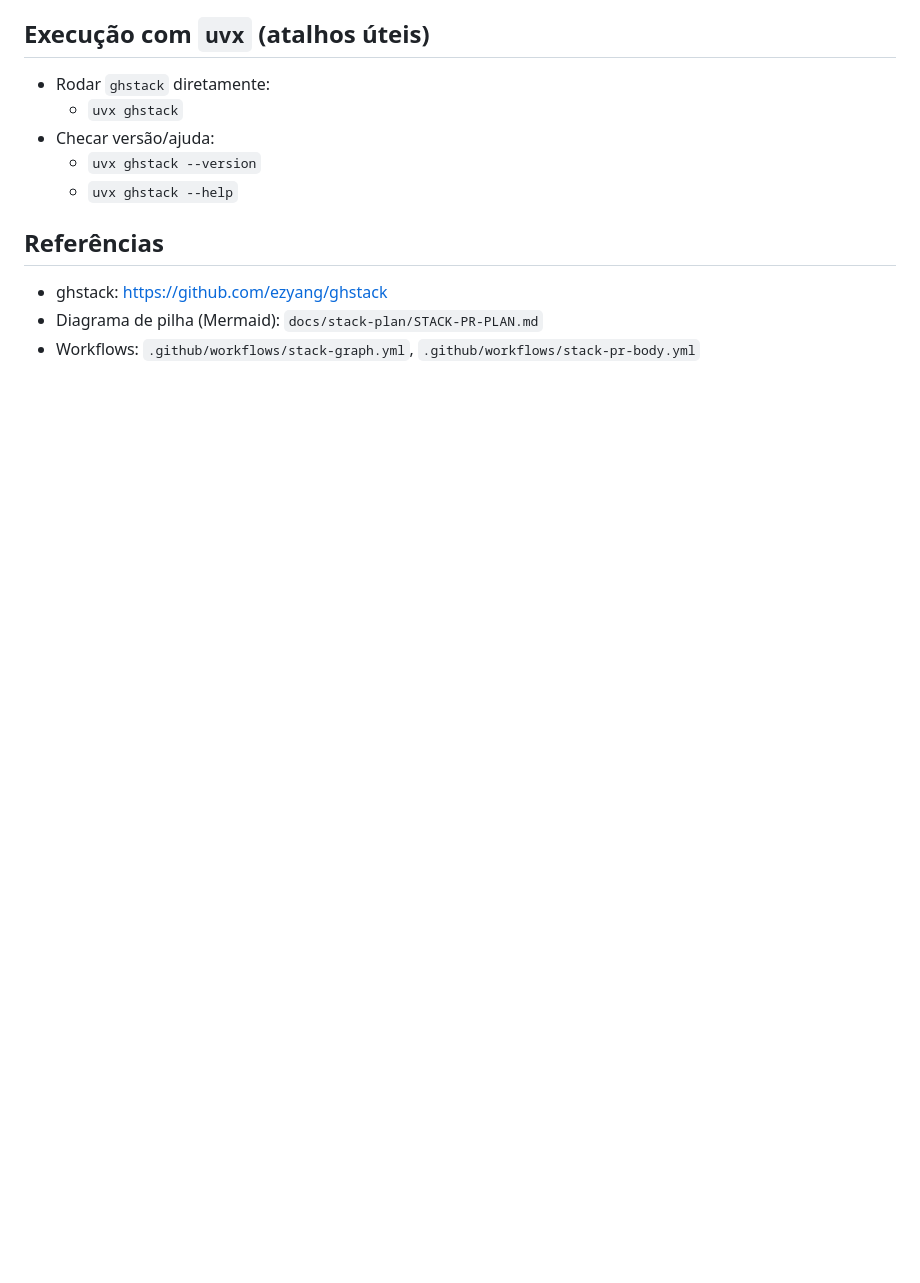
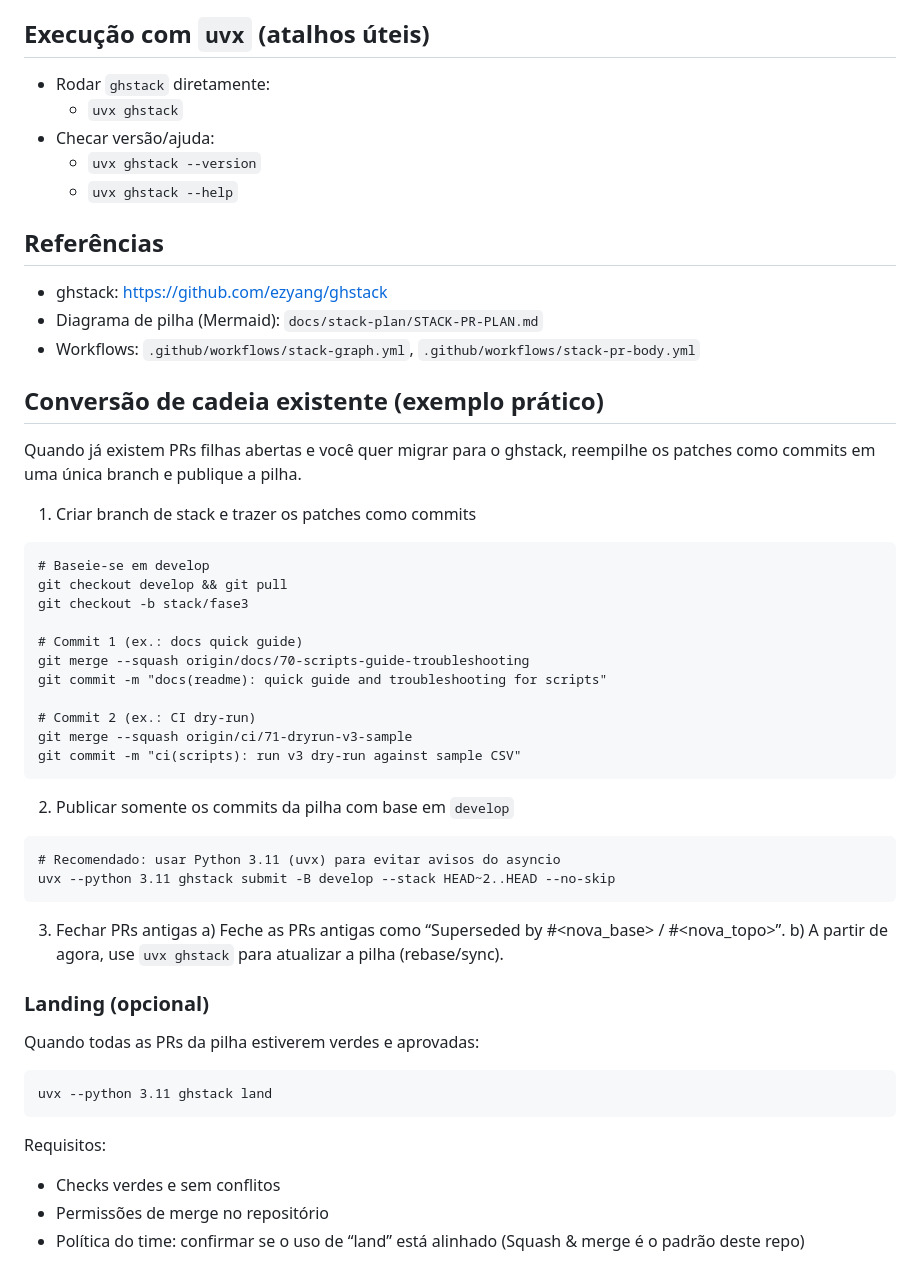
Before and after one commit to revton/car-fuel, a Markdown page: docs/STACK-PR-GHSTACK.md, the part around the change. GitHub-like rendering; blank space fills up the shorter version.

Commit message:
docs(ghstack): adicionar seção de conversão de cadeia e notas de land

````diff
--- a/docs/STACK-PR-GHSTACK.md
+++ b/docs/STACK-PR-GHSTACK.md
@@ -115,3 +115,41 @@ Este guia descreve como criar e manter PRs empilhadas usando a ferramenta `ghsta
 - ghstack: https://github.com/ezyang/ghstack
 - Diagrama de pilha (Mermaid): `docs/stack-plan/STACK-PR-PLAN.md`
 - Workflows: `.github/workflows/stack-graph.yml`, `.github/workflows/stack-pr-body.yml`
+
+## Conversão de cadeia existente (exemplo prático)
+Quando já existem PRs filhas abertas e você quer migrar para o ghstack, reempilhe os patches como commits em uma única branch e publique a pilha.
+
+1) Criar branch de stack e trazer os patches como commits
+```
+# Baseie-se em develop
+git checkout develop && git pull
+git checkout -b stack/fase3
+
+# Commit 1 (ex.: docs quick guide)
+git merge --squash origin/docs/70-scripts-guide-troubleshooting
+git commit -m "docs(readme): quick guide and troubleshooting for scripts"
+
+# Commit 2 (ex.: CI dry-run)
+git merge --squash origin/ci/71-dryrun-v3-sample
+git commit -m "ci(scripts): run v3 dry-run against sample CSV"
+```
+
+2) Publicar somente os commits da pilha com base em `develop`
+```
+# Recomendado: usar Python 3.11 (uvx) para evitar avisos do asyncio
+uvx --python 3.11 ghstack submit -B develop --stack HEAD~2..HEAD --no-skip
+```
+
+3) Fechar PRs antigas
+a) Feche as PRs antigas como “Superseded by #<nova_base> / #<nova_topo>”.
+b) A partir de agora, use `uvx ghstack` para atualizar a pilha (rebase/sync).
+
+### Landing (opcional)
+Quando todas as PRs da pilha estiverem verdes e aprovadas:
+```
+uvx --python 3.11 ghstack land
+```
+Requisitos:
+- Checks verdes e sem conflitos
+- Permissões de merge no repositório
+- Política do time: confirmar se o uso de “land” está alinhado (Squash & merge é o padrão deste repo)
````
